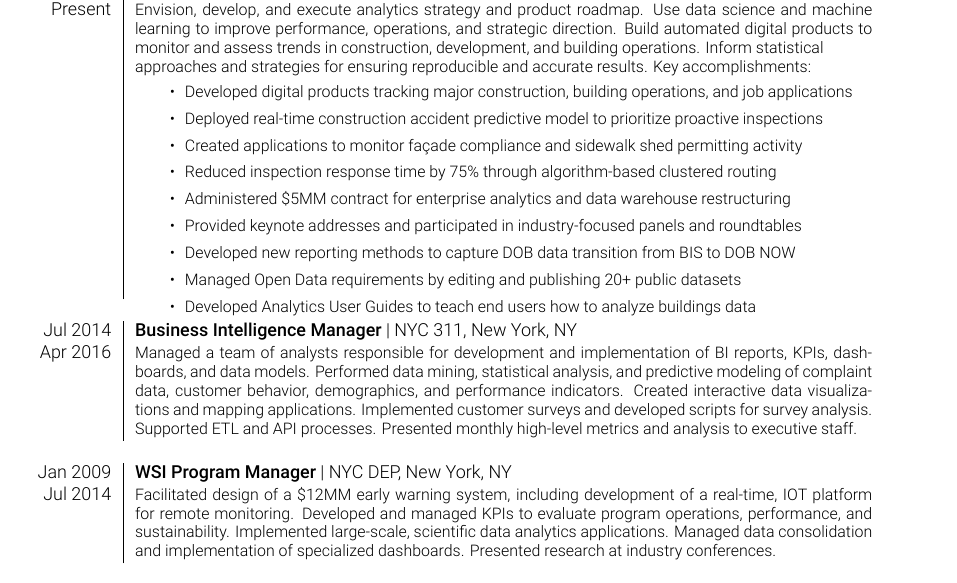
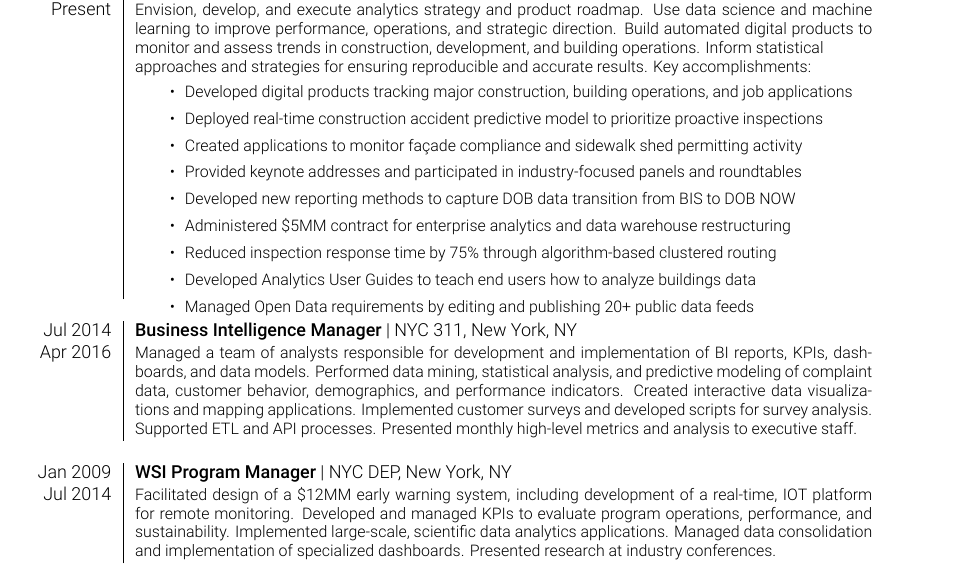
Before and after one commit to timothymartin76/Resume, a LaTeX document (TM_Jan2019.tex): part of the page, cut so that both start at the same text. Compiled offline with XeLaTeX; a missing font is replaced by an installed copy or a similar font.

Commit message:
Update TM_Jan2019.tex

```diff
--- a/TM_Jan2019.tex
+++ b/TM_Jan2019.tex
@@ -69,12 +69,12 @@ ItalicFont = Roboto-MediumItalic.ttf]
         \item Developed digital products tracking major construction, building operations, and job applications
         \item Deployed real-time construction accident predictive model to prioritize proactive inspections
         \item Created applications to monitor façade compliance and sidewalk shed permitting activity
-		\item Reduced inspection response time by 75\% through algorithm-based clustered routing
-		\item Administered \$5MM  contract for enterprise analytics and data warehouse restructuring
-		\item Provided keynote addresses and participated in industry-focused panels and roundtables
-		\item Developed new reporting methods to capture DOB data transition from BIS to DOB NOW
-		\item Managed Open Data requirements by editing and publishing 20+ public datasets
-		\item Developed Analytics User Guides to teach end users how to analyze buildings data
+        \item Provided keynote addresses and participated in industry-focused panels and roundtables
+        \item Developed new reporting methods to capture DOB data transition from BIS to DOB NOW
+        \item Administered \$5MM  contract for enterprise analytics and data warehouse restructuring
+	\item Reduced inspection response time by 75\% through algorithm-based clustered routing
+	\item Developed Analytics User Guides to teach end users how to analyze buildings data
+	\item Managed Open Data requirements by editing and publishing 20+ public data feeds
 	\end{itemize}\vspace{-1.6em}\\\multicolumn{2}{c}{} \\{Jul 2014} & \textsc{Business Intelligence Manager} | NYC 311, New York, NY \\{Apr 2016}&\footnotesize{Managed a team of analysts responsible for development and implementation of BI reports, KPIs, dashboards, and data models. Performed data mining, statistical analysis, and predictive modeling of complaint data, customer behavior, demographics, and performance indicators. Created interactive data visualizations and mapping applications. Implemented customer surveys and developed scripts for survey analysis. Supported ETL and API processes. Presented monthly high-level metrics and analysis to executive staff.}
 \\\multicolumn{2}{c}{} \\{Jan 2009} & \textsc{WSI Program Manager} | NYC DEP, New York, NY \\{Jul 2014}&\footnotesize{ Facilitated design of a \$12MM early warning system, including development of a real-time, IOT platform for remote monitoring. Developed and managed KPIs to evaluate program operations, performance, and sustainability. Implemented large-scale, scientific data analytics applications. Managed data consolidation and implementation of specialized dashboards. Presented research at industry conferences.}\\\multicolumn{2}{c}{} \\{Oct 2005} & \textsc{Research Scientist} | NYC DEP, New York, NY \\{Jan 2009}&\footnotesize{Analyzed environmental data for public health implications. Programmed and managed database applications and technical reporting. Developed and managed a pharmaceutical contaminant monitoring plan for NYC source water. Published peer-reviewed research. Presented findings at industry conferences.}
 \end{tabular}
```
